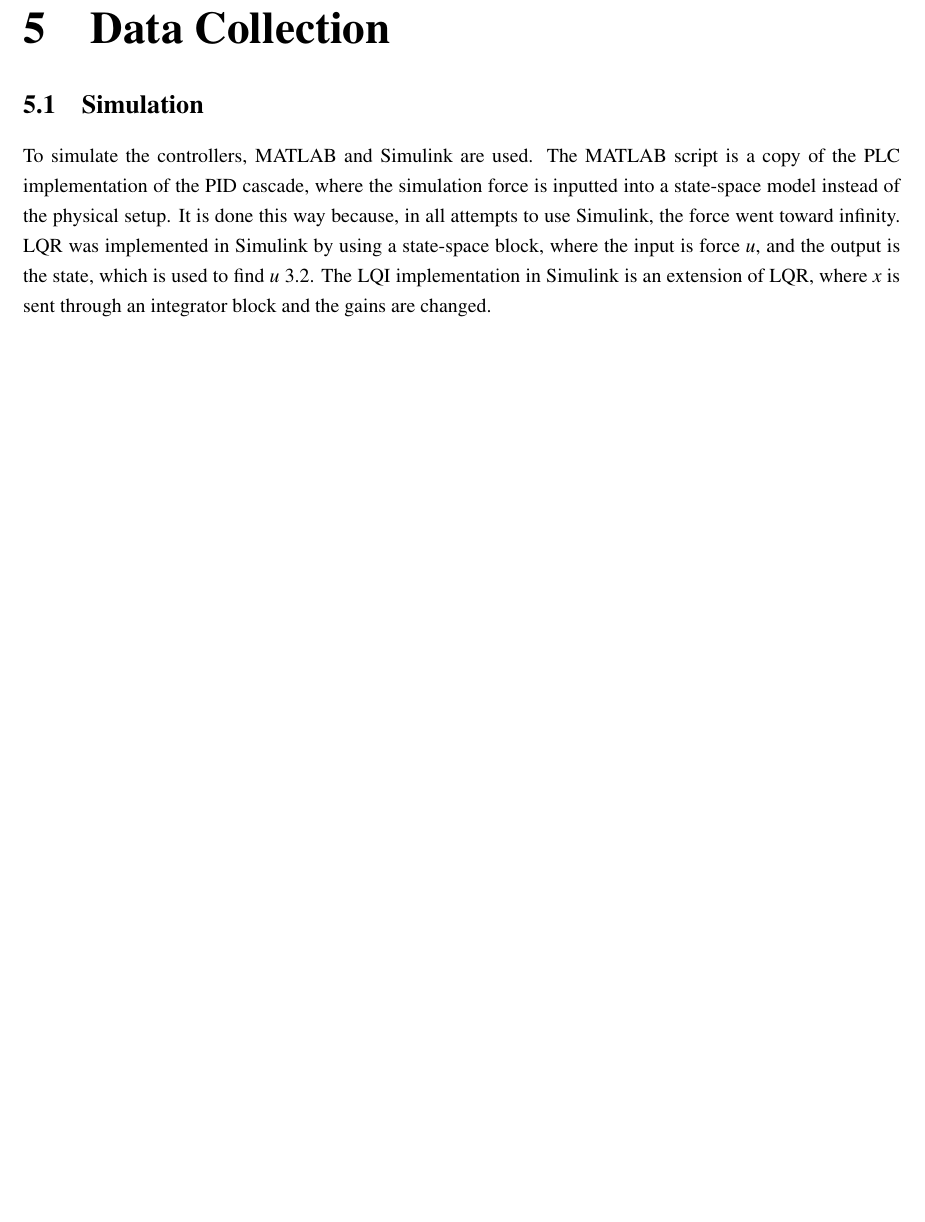
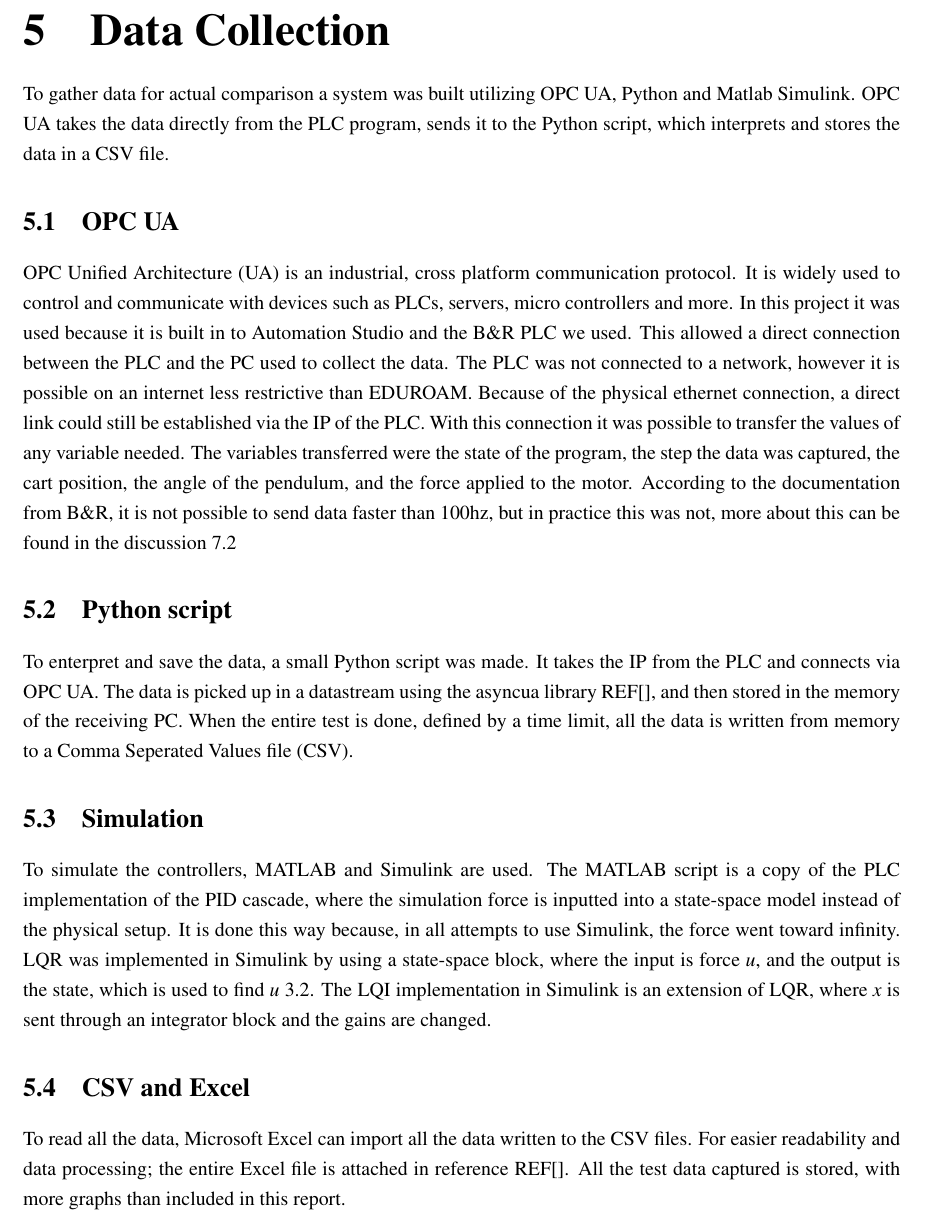
Before and after one commit to Noah091213/Semester-project-4-Inverted-pendulum, a LaTeX thesis (latexRapport4/main.tex, which reads latexRapport4/05_datacollection.tex): part of page 22 of 32, cut so that both start at the same text, the shorter picture padded with empty space. Compiled offline with pdfLaTeX.

Commit message:
Finished data collection, only missing references

```diff
--- a/latexRapport4/05_datacollection.tex
+++ b/latexRapport4/05_datacollection.tex
@@ -1,5 +1,16 @@
 \chapter{Data Collection}
 \label{chap:datacollection}
 
+To gather data for actual comparison a system was built utilizing OPC UA, Python and Matlab Simulink. OPC UA takes the data directly from the PLC program, sends it to the Python script, which interprets and stores the data in a CSV file.
+
+\section{OPC UA}
+OPC Unified Architecture (UA) is an industrial, cross platform communication protocol. It is widely used to control and communicate with devices such as PLCs, servers, micro controllers and more. In this project it was used because it is built in to Automation Studio and the B\&R PLC we used. This allowed a direct connection between the PLC and the PC used to collect the data. The PLC was not connected to a network, however it is possible on an internet less restrictive than EDUROAM. Because of the physical ethernet connection, a direct link could still be established via the IP of the PLC. With this connection it was possible to transfer the values of any variable needed. The variables transferred were the state of the program, the step the data was captured, the cart position, the angle of the pendulum, and the force applied to the motor. According to the documentation from B\&R, it is not possible to send data faster than 100hz, but in practice this was not, more about this can be found in the discussion \ref{sec:dataCollectionDiscussion}
+
+\section{Python script}
+To enterpret and save the data, a small Python script was made. It takes the IP from the PLC and connects via OPC UA. The data is picked up in a datastream using the asyncua library REF[], and then stored in the memory of the receiving PC. When the entire test is done, defined by a time limit, all the data is written from memory to a Comma Seperated Values file (CSV).
+
 \section{Simulation}
 To simulate the controllers, MATLAB and Simulink are used. The MATLAB script is a copy of the PLC implementation of the PID cascade, where the simulation force is inputted into a state-space model instead of the physical setup. It is done this way because, in all attempts to use Simulink, the force went toward infinity. LQR was implemented in Simulink by using a state-space block, where the input is force $u$, and the output is the state, which is used to find $u$ \ref{LQR control law}. The LQI implementation in Simulink is an extension of LQR, where $x$ is sent through an integrator block and the gains are changed.
+
+\section{CSV and Excel}
+To read all the data, Microsoft Excel can import all the data written to the CSV files. For easier readability and data processing; the entire Excel file is attached in reference REF[]. All the test data captured is stored, with more graphs than included in this report.
```
Also changed, not shown: latexRapport4/07_discussion.tex (+1 -1 lines).
